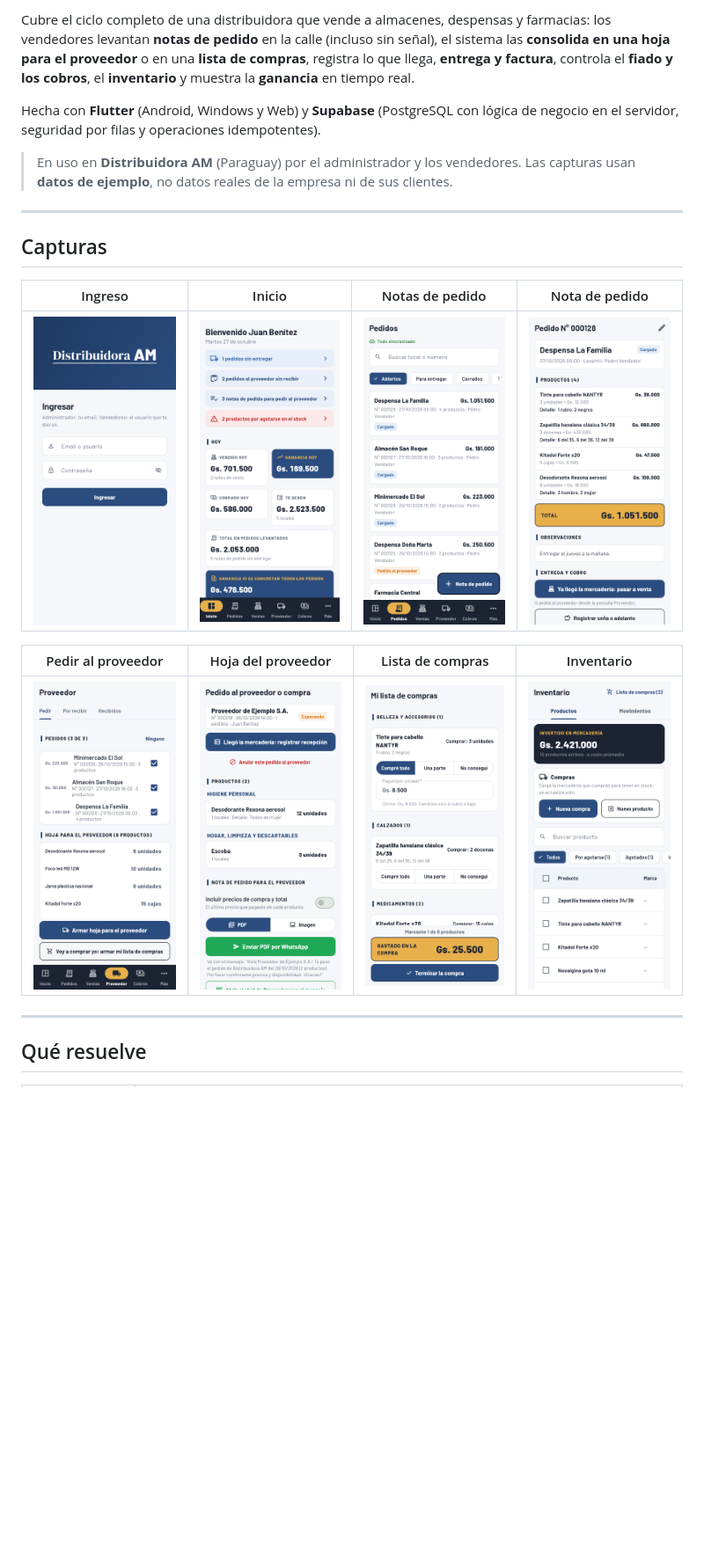
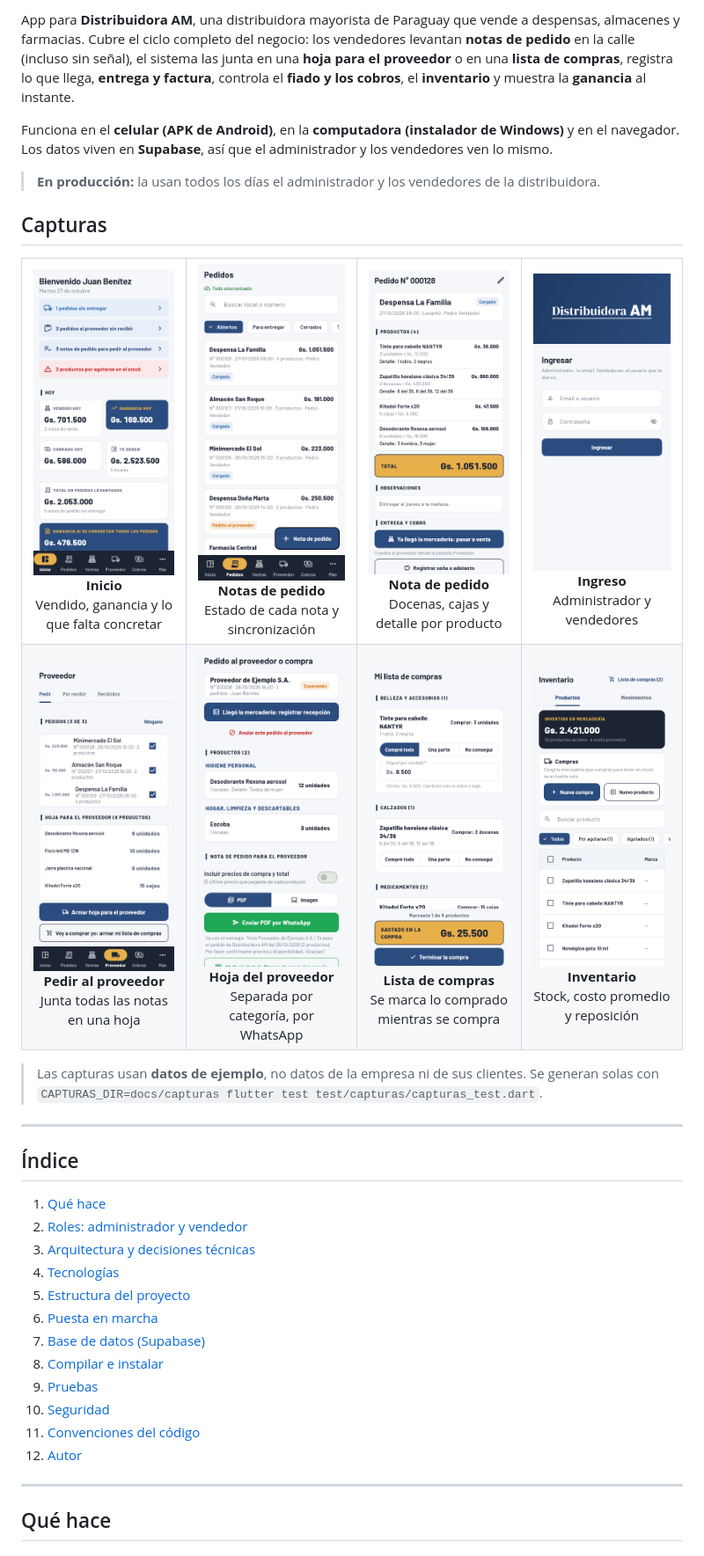
Before and after one commit to GabrielLeon1111/sistema-pedidos-distribuidora, a Markdown page: README.md, the part around one of its changes. Shown at 88% size. GitHub-like rendering; blank space fills up the shorter version.

```diff
--- a/README.md
+++ b/README.md
@@ -4,29 +10,53 @@
 
-Cubre el ciclo completo de una distribuidora que vende a almacenes, despensas y farmacias:
-los vendedores levantan **notas de pedido** en la calle (incluso sin señal), el sistema las
-**consolida en una hoja para el proveedor** o en una **lista de compras**, registra lo que llega,
-**entrega y factura**, controla el **fiado y los cobros**, el **inventario** y muestra la
-**ganancia** en tiempo real.
+App para **Distribuidora AM**, una distribuidora mayorista de Paraguay que vende a despensas,
+almacenes y farmacias. Cubre el ciclo completo del negocio: los vendedores levantan **notas de
+pedido** en la calle (incluso sin señal), el sistema las junta en una **hoja para el proveedor** o
+en una **lista de compras**, registra lo que llega, **entrega y factura**, controla el **fiado y
+los cobros**, el **inventario** y muestra la **ganancia** al instante.
 
-Hecha con **Flutter** (Android, Windows y Web) y **Supabase** (PostgreSQL con lógica de negocio en
-el servidor, seguridad por filas y operaciones idempotentes).
+Funciona en el **celular (APK de Android)**, en la **computadora (instalador de Windows)** y en el
+navegador. Los datos viven en **Supabase**, así que el administrador y los vendedores ven lo mismo.
 
-> En uso en **Distribuidora AM** (Paraguay) por el administrador y los vendedores.
-> Las capturas usan **datos de ejemplo**, no datos reales de la empresa ni de sus clientes.
+> **En producción:** la usan todos los días el administrador y los vendedores de la distribuidora.
+
+## Capturas
+
+<table>
+  <tr>
+    <td align="center"><img src="docs/capturas/2_inicio.png" width="220" alt="Inicio"><br><b>Inicio</b><br>Vendido, ganancia y lo que falta concretar</td>
+    <td align="center"><img src="docs/capturas/3_pedidos.png" width="220" alt="Pedidos"><br><b>Notas de pedido</b><br>Estado de cada nota y sincronización</td>
+    <td align="center"><img src="docs/capturas/4_nota_de_pedido.png" width="220" alt="Nota de pedido"><br><b>Nota de pedido</b><br>Docenas, cajas y detalle por producto</td>
+    <td align="center"><img src="docs/capturas/1_ingreso.png" width="220" alt="Ingreso"><br><b>Ingreso</b><br>Administrador y vendedores</td>
+  </tr>
+  <tr>
+    <td align="center"><img src="docs/capturas/5_proveedor.png" width="220" alt="Proveedor"><br><b>Pedir al proveedor</b><br>Junta todas las notas en una hoja</td>
+    <td align="center"><img src="docs/capturas/6_hoja_proveedor.png" width="220" alt="Hoja del proveedor"><br><b>Hoja del proveedor</b><br>Separada por categoría, por WhatsApp</td>
+    <td align="center"><img src="docs/capturas/7_lista_de_compras.png" width="220" alt="Lista de compras"><br><b>Lista de compras</b><br>Se marca lo comprado mientras se compra</td>
+    <td align="center"><img src="docs/capturas/8_inventario.png" width="220" alt="Inventario"><br><b>Inventario</b><br>Stock, costo promedio y reposición</td>
+  </tr>
+</table>
+
+> Las capturas usan **datos de ejemplo**, no datos de la empresa ni de sus clientes. Se generan solas
+> con `CAPTURAS_DIR=docs/capturas flutter test test/capturas/capturas_test.dart`.
 
 ---
 
-## Capturas
+## Índice
 
-| Ingreso | Inicio | Notas de pedido | Nota de pedido |
-|:---:|:---:|:---:|:---:|
-| <img src="docs/capturas/1_ingreso.png" width="200"> | <img src="docs/capturas/2_inicio.png" width="200"> | <img src="docs/capturas/3_pedidos.png" width="200"> | <img src="docs/capturas/4_nota_de_pedido.png" width="200"> |
-
-| Pedir al proveedor | Hoja del proveedor | Lista de compras | Inventario |
-|:---:|:---:|:---:|:---:|
-| <img src="docs/capturas/5_proveedor.png" width="200"> | <img src="docs/capturas/6_hoja_proveedor.png" width="200"> | <img src="docs/capturas/7_lista_de_compras.png" width="200"> | <img src="docs/capturas/8_inventario.png" width="200"> |
+1. [Qué hace](#qué-hace)
+2. [Roles: administrador y vendedor](#roles-administrador-y-vendedor)
+3. [Arquitectura y decisiones técnicas](#arquitectura-y-decisiones-técnicas)
+4. [Tecnologías](#tecnologías)
+5. [Estructura del proyecto](#estructura-del-proyecto)
+6. [Puesta en marcha](#puesta-en-marcha)
+7. [Base de datos (Supabase)](#base-de-datos-supabase)
+8. [Compilar e instalar](#compilar-e-instalar)
+9. [Pruebas](#pruebas)
+10. [Seguridad](#seguridad)
+11. [Convenciones del código](#convenciones-del-código)
+12. [Autor](#autor)
 
 ---
 
-## Qué resuelve
+## Qué hace
 
```
Also changed, not shown: other parts of README.md (+192 -65 lines).
